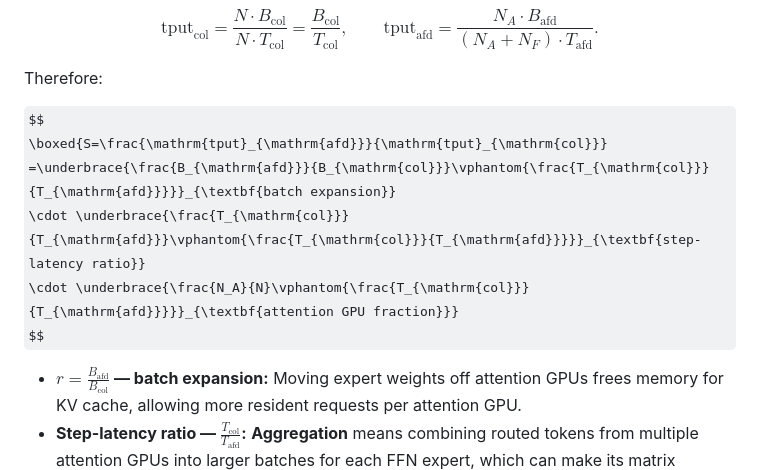
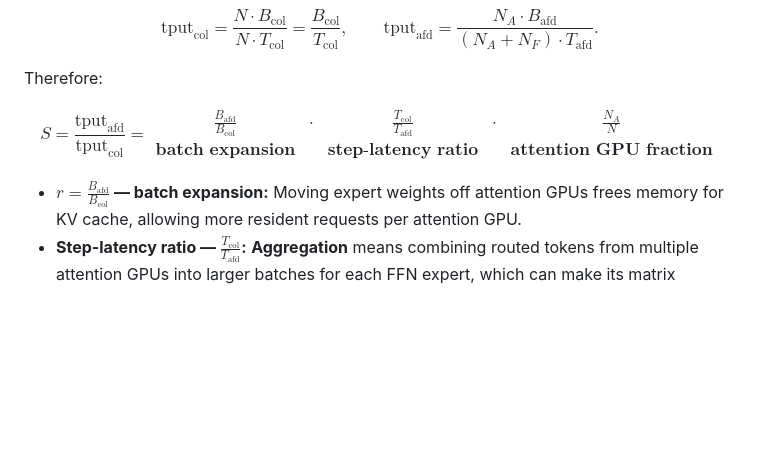
Before and after one commit to misha-marlowe/AfdPerfModel, a Markdown page: perf_model.md, the part around the change. Drawn GitHub-style; some formulas as TeX source; blank space fills up the shorter version.

Commit message:
Replace unsupported phantom macro with aligned equation labels

```diff
--- a/perf_model.md
+++ b/perf_model.md
@@ -29,9 +29,12 @@ Therefore:
 
 $$
 \boxed{S=\frac{\mathrm{tput}_{\mathrm{afd}}}{\mathrm{tput}_{\mathrm{col}}}
-=\underbrace{\frac{B_{\mathrm{afd}}}{B_{\mathrm{col}}}\vphantom{\frac{T_{\mathrm{col}}}{T_{\mathrm{afd}}}}}_{\textbf{batch expansion}}
-\cdot \underbrace{\frac{T_{\mathrm{col}}}{T_{\mathrm{afd}}}\vphantom{\frac{T_{\mathrm{col}}}{T_{\mathrm{afd}}}}}_{\textbf{step-latency ratio}}
-\cdot \underbrace{\frac{N_A}{N}\vphantom{\frac{T_{\mathrm{col}}}{T_{\mathrm{afd}}}}}_{\textbf{attention GPU fraction}}}
+=\begin{array}{ccccc}
+\displaystyle\frac{B_{\mathrm{afd}}}{B_{\mathrm{col}}}
+&\cdot&\displaystyle\frac{T_{\mathrm{col}}}{T_{\mathrm{afd}}}
+&\cdot&\displaystyle\frac{N_A}{N}\\
+\textbf{batch expansion}&&\textbf{step-latency ratio}&&\textbf{attention GPU fraction}
+\end{array}}
 $$
 
 - **$r=\frac{B_{\mathrm{afd}}}{B_{\mathrm{col}}}$ — batch expansion:** Moving expert weights off attention GPUs frees memory for KV cache, allowing more resident requests per attention GPU.
```
